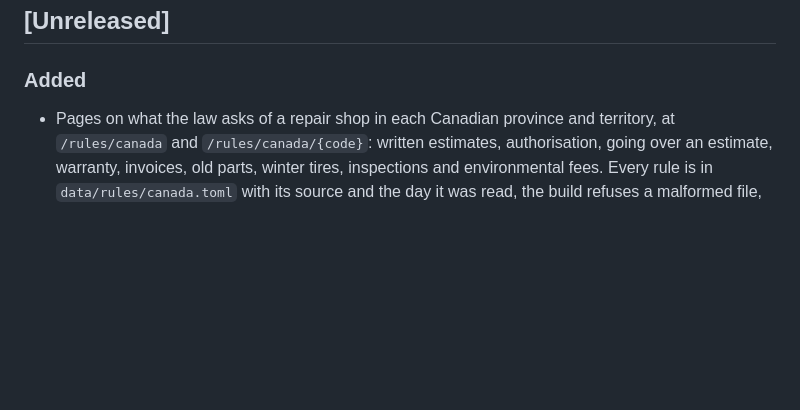
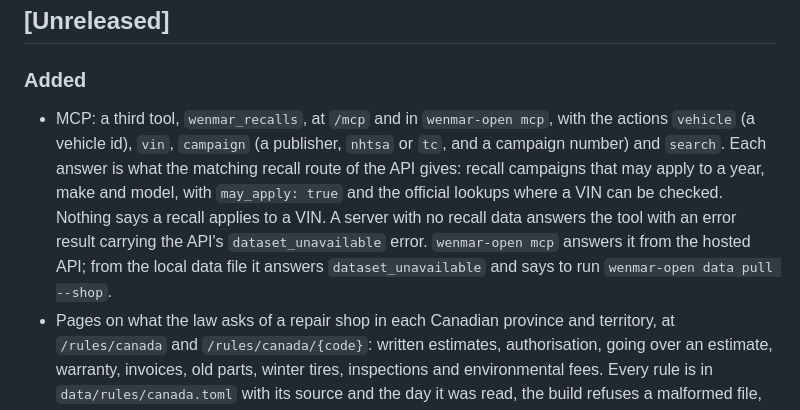
Before and after one commit to wenmar-pro/wenmar-open, a Markdown page: CHANGELOG.md, the part around the change. Rendered like a GitHub page; blank space fills up the shorter version.

Commit message:
docs: the wenmar_recalls tool in the changelog
Co-Authored-By: Claude Haiku 5.5 <noreply@anthropic.com>

```diff
--- a/CHANGELOG.md
+++ b/CHANGELOG.md
@@ -6,6 +6,7 @@ All notable changes to this project are recorded here. The format follows [Keep
 
 ### Added
 
+- MCP: a third tool, `wenmar_recalls`, at `/mcp` and in `wenmar-open mcp`, with the actions `vehicle` (a vehicle id), `vin`, `campaign` (a publisher, `nhtsa` or `tc`, and a campaign number) and `search`. Each answer is what the matching recall route of the API gives: recall campaigns that may apply to a year, make and model, with `may_apply: true` and the official lookups where a VIN can be checked. Nothing says a recall applies to a VIN. A server with no recall data answers the tool with an error result carrying the API's `dataset_unavailable` error. `wenmar-open mcp` answers it from the hosted API; from the local data file it answers `dataset_unavailable` and says to run `wenmar-open data pull --shop`.
 - Pages on what the law asks of a repair shop in each Canadian province and territory, at `/rules/canada` and `/rules/canada/{code}`: written estimates, authorisation, going over an estimate, warranty, invoices, old parts, winter tires, inspections and environmental fees. Every rule is in `data/rules/canada.toml` with its source and the day it was read, the build refuses a malformed file, and a province shows nothing until every topic has a source. No province is filled in yet: each page says "Not yet checked".
 - The wire gauge calculator, at `/tools/wire-gauge`: the voltage drop of each gauge for a current and a length at 12 V or 24 V, and the thinnest wire that stays within the drop allowed. The resistance of each gauge is in `data/reference/wire-resistance.toml` with its source and the day it was read; until it is checked the page says "Not yet checked" and works nothing out.
 - `data/catalog/makes.yaml` can record links to a maker's own pages: recall lookup, owner's manuals, maintenance schedules, service information, parts catalogue and customer line, with the day they were checked. The make page and every model-year page of that make show them, as do their Markdown versions and the new `GET /v1/makes/{make}`. The links are compiled into the server; the data file is unchanged.
```
